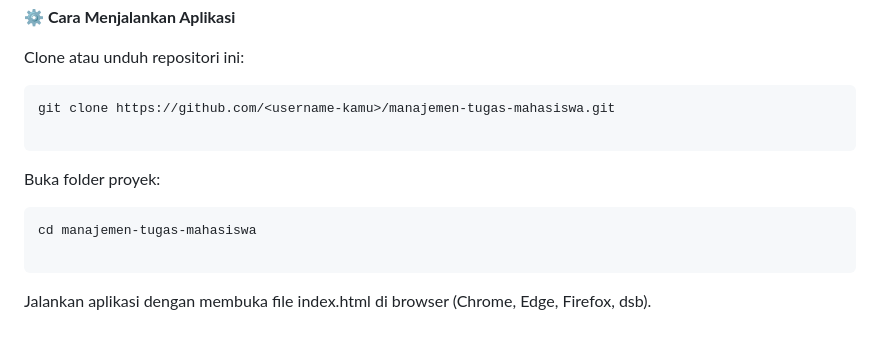
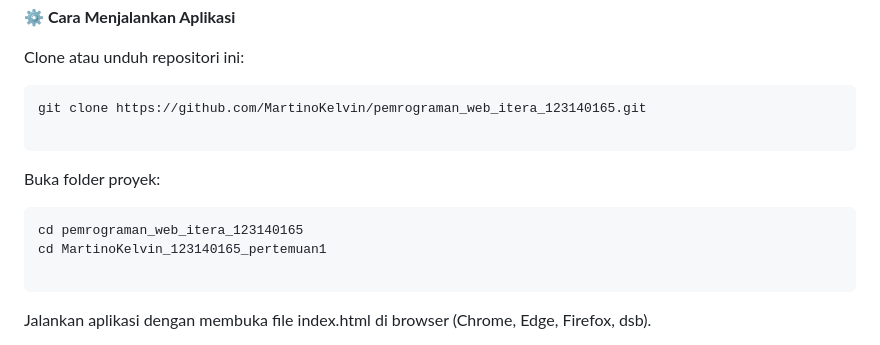
Before and after one commit to MartinoKelvin/pemrograman_web_itera_123140165, a Markdown page: MartinoKelvin_123140165_pertemuan1/README.md, the part around the change. GitHub-like rendering.

Commit message:
Update clone and folder navigation instructions

````diff
--- a/MartinoKelvin_123140165_pertemuan1/README.md
+++ b/MartinoKelvin_123140165_pertemuan1/README.md
@@ -12,12 +12,13 @@ Dengan aplikasi ini, pengguna dapat menambah tugas, menandai tugas yang sudah se
 
 Clone atau unduh repositori ini:
 ```bash
-git clone https://github.com/<username-kamu>/manajemen-tugas-mahasiswa.git
+git clone https://github.com/MartinoKelvin/pemrograman_web_itera_123140165.git
 
 ```
 Buka folder proyek:
 ```bash
-cd manajemen-tugas-mahasiswa
+cd pemrograman_web_itera_123140165
+cd MartinoKelvin_123140165_pertemuan1
 
 ```
 Jalankan aplikasi dengan membuka file index.html di browser (Chrome, Edge, Firefox, dsb).
````
